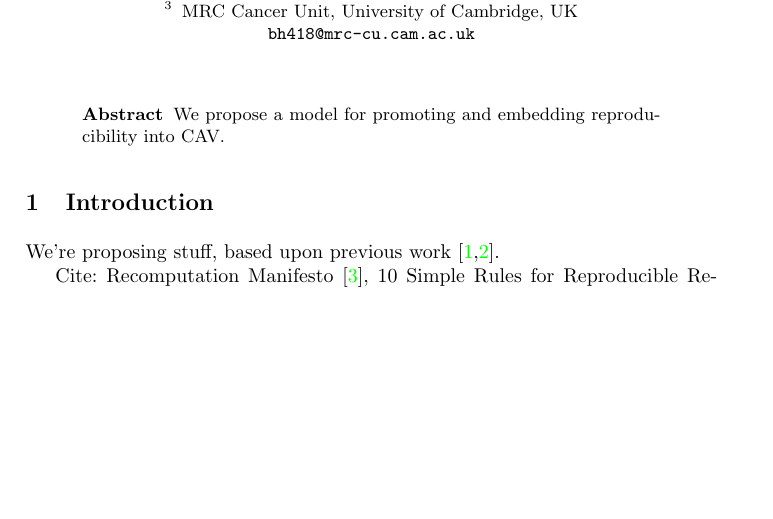
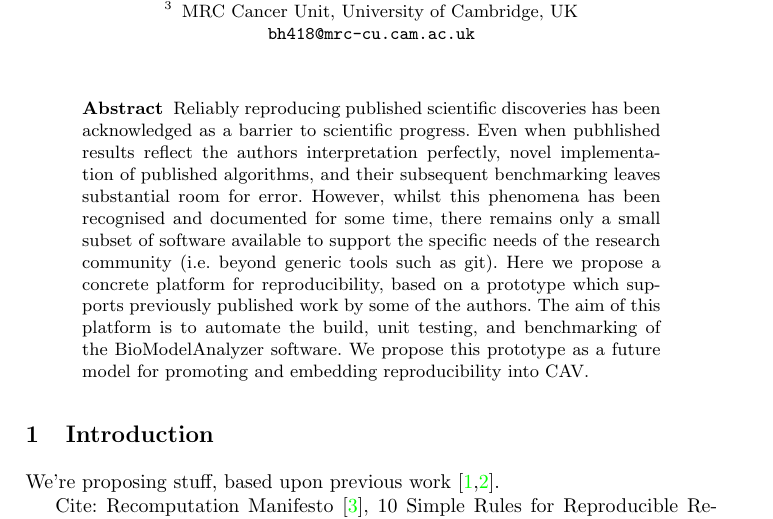
Before and after one commit to tomcrick/CAV2015, a LaTeX paper (cav2015.tex): part of page 1 of 3, cut so that both start at the same text, the shorter picture padded with empty space. Compiled offline with pdfLaTeX.

Commit message:
Abstract with dexcription of work

```diff
--- a/cav2015.tex
+++ b/cav2015.tex
@@ -32,7 +32,17 @@ MRC Cancer Unit, University of Cambridge, UK\\
 \maketitle
 
 \begin{abstract}
-We propose a model for promoting and embedding reproducibility into CAV.
+Reliably reproducing published scientific discoveries has been acknowledged as a barrier to
+scientific progress. Even when pubhlished results reflect the authors interpretation perfectly,
+novel implementation of published algorithms, and their subsequent benchmarking leaves
+substantial room for error. However, whilst this phenomena has been recognised and documented for some
+time, there remains only a small subset of software available to support the specific
+needs of the research community (i.e. beyond generic tools such as git). Here we propose a
+concrete platform for reproducibility, based on a prototype which supports previously published
+work by some of the authors. The aim of this platform is to automate the build, unit testing,
+and benchmarking of the BioModelAnalyzer software. We propose this prototype as a future
+model for promoting and embedding reproducibility into CAV.
+
 \end{abstract}
 
 \section{Introduction}\label{intro}
```
